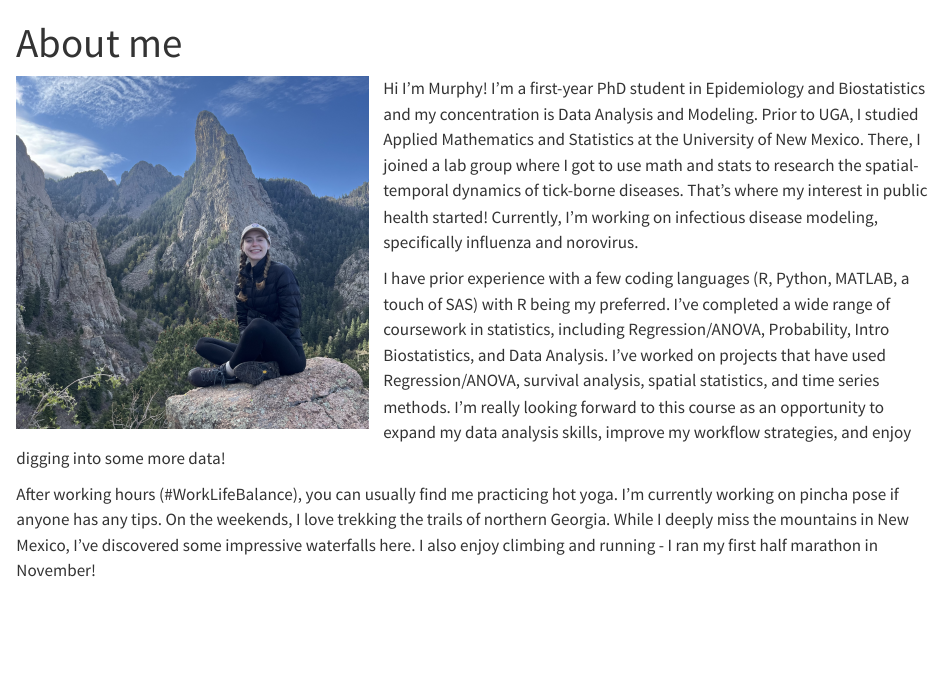
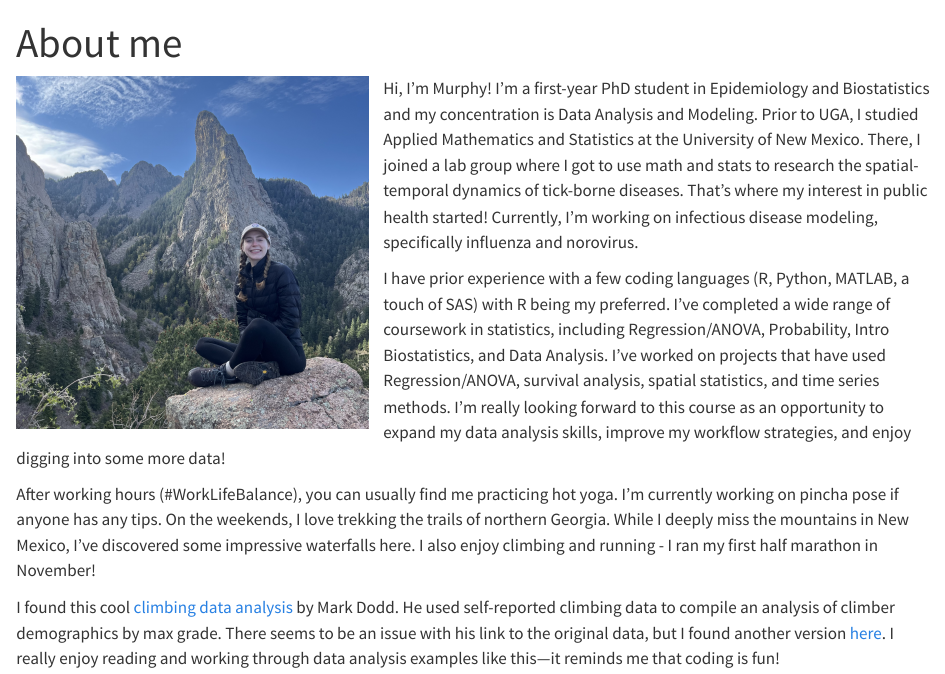
Before and after one commit to murphyhjohn/murphyjohn-MADA-portfolio, a Quarto document (aboutme.qmd): the page in a window 1100 px wide, from its top. Rendered offline with R 4.5, knitr and Pandoc in place of Quarto, with nearby package versions.

Commit message:
docs: data analysis link

```diff
--- a/aboutme.qmd
+++ b/aboutme.qmd
@@ -6,8 +6,10 @@ title: "About me"
   ![](img/me-sandias.jpg){width=350px}
 </div>
 
-Hi I'm Murphy! I'm a first-year PhD student in Epidemiology and Biostatistics and my concentration is Data Analysis and Modeling. Prior to UGA, I studied Applied Mathematics and Statistics at the University of New Mexico. There, I joined a lab group where I got to use math and stats to research the spatial-temporal dynamics of tick-borne diseases. That's where my interest in public health started! Currently, I'm working on infectious disease modeling, specifically influenza and norovirus.
+Hi, I'm Murphy! I'm a first-year PhD student in Epidemiology and Biostatistics and my concentration is Data Analysis and Modeling. Prior to UGA, I studied Applied Mathematics and Statistics at the University of New Mexico. There, I joined a lab group where I got to use math and stats to research the spatial-temporal dynamics of tick-borne diseases. That's where my interest in public health started! Currently, I'm working on infectious disease modeling, specifically influenza and norovirus.
 
 I have prior experience with a few coding languages (R, Python, MATLAB, a touch of SAS) with R being my preferred. I've completed a wide range of coursework in statistics, including Regression/ANOVA, Probability, Intro Biostatistics, and Data Analysis. I've worked on projects that have used Regression/ANOVA, survival analysis, spatial statistics, and time series methods. I'm really looking forward to this course as an opportunity to expand my data analysis skills, improve my workflow strategies, and enjoy digging into some more data!
 
 After working hours (#WorkLifeBalance), you can usually find me practicing hot yoga. I'm currently working on pincha pose if anyone has any tips. On the weekends, I love trekking the trails of northern Georgia. While I deeply miss the mountains in New Mexico, I've discovered some impressive waterfalls here. I also enjoy climbing and running - I ran my first half marathon in November!
+
+I found this cool [climbing data analysis](https://medium.com/@buckthecanuck/climb-through-the-data-with-me-80fb144ea408) by Mark Dodd. He used self-reported climbing data to compile an analysis of climber demographics by max grade. There seems to be an issue with his link to the original data, but I found another version [here](https://www.kaggle.com/datasets/jordizar/climb-dataset).  I really enjoy reading and working through data analysis examples like this—it reminds me that coding is fun!
```
Also changed, not shown: docs/search.json, 1 other file.
